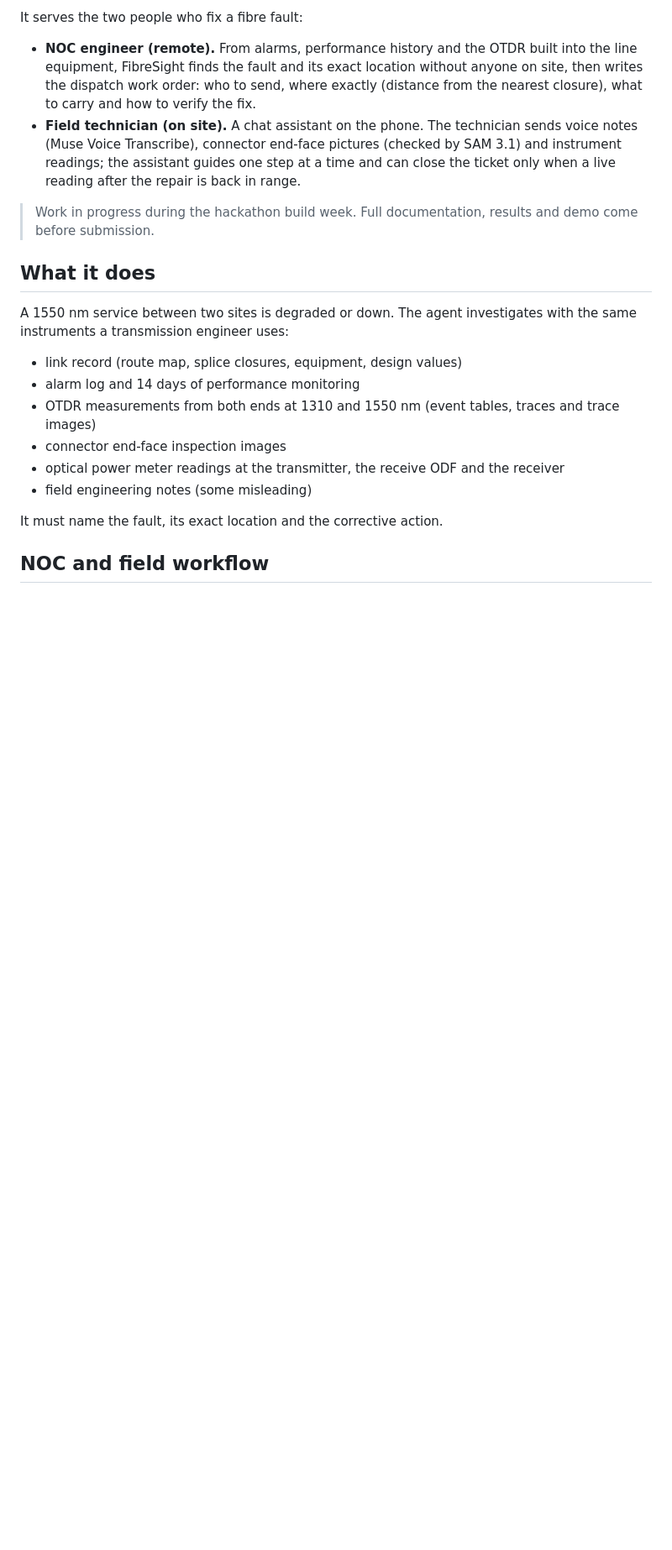
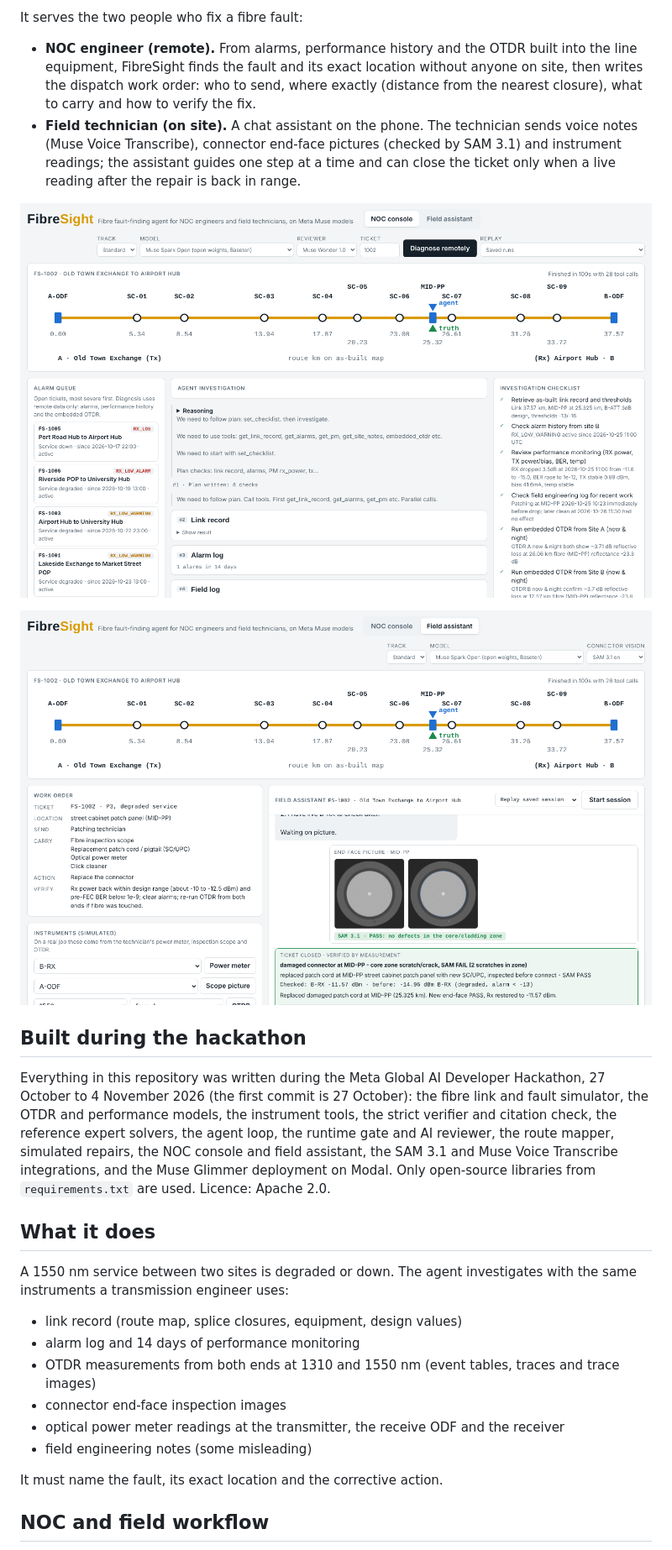
Before and after one commit to olatunji-ogundiran/fibresight, a Markdown page: README.md, the part around one of its changes. Shown at 84% size. GitHub-like rendering; pictures changed too: docs/field_assistant.png (added), docs/noc_console.png (added); blank space fills up the shorter version.

```diff
--- a/README.md
+++ b/README.md
@@ -7,7 +7,13 @@ It serves the two people who fix a fibre fault:
 - **NOC engineer (remote).** From alarms, performance history and the OTDR built into the line equipment, FibreSight finds the fault and its exact location without anyone on site, then writes the dispatch work order: who to send, where exactly (distance from the nearest closure), what to carry and how to verify the fix.
 - **Field technician (on site).** A chat assistant on the phone. The technician sends voice notes (Muse Voice Transcribe), connector end-face pictures (checked by SAM 3.1) and instrument readings; the assistant guides one step at a time and can close the ticket only when a live reading after the repair is back in range.
 
-> Work in progress during the hackathon build week. Full documentation, results and demo come before submission.
+![NOC console: remote diagnosis of ticket FS-1002, with the agent's checklist and its pin on the route map](docs/noc_console.png)
+
+![Field assistant: voice notes, SAM 3.1 end-face checks and a ticket closed only after a live reading proves the fix](docs/field_assistant.png)
+
+## Built during the hackathon
+
+Everything in this repository was written during the Meta Global AI Developer Hackathon, 27 October to 4 November 2026 (the first commit is 27 October): the fibre link and fault simulator, the OTDR and performance models, the instrument tools, the strict verifier and citation check, the reference expert solvers, the agent loop, the runtime gate and AI reviewer, the route mapper, simulated repairs, the NOC console and field assistant, the SAM 3.1 and Muse Voice Transcribe integrations, and the Muse Glimmer deployment on Modal. Only open-source libraries from `requirements.txt` are used. Licence: Apache 2.0.
 
 ## What it does
 
```
Also changed, not shown: other parts of README.md (+5 -0 lines), 1 other file.
